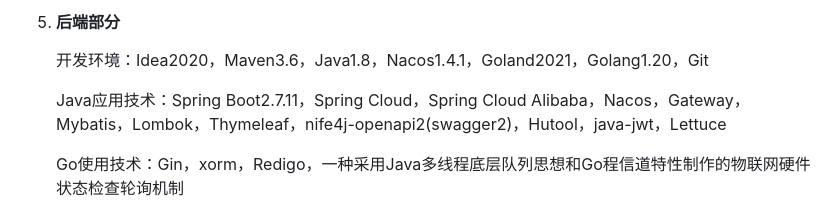
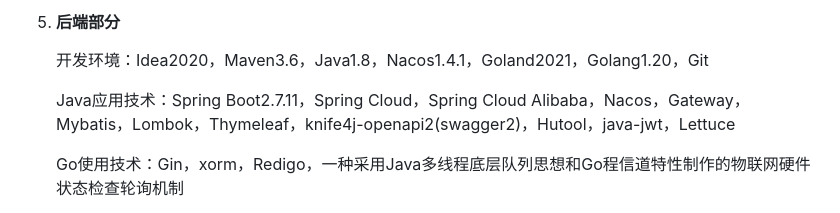
Before and after one commit to tyza66/GreenBelt, a Markdown page: README.md, the part around the change. GitHub-like rendering.

```diff
--- a/README.md
+++ b/README.md
@@ -45,7 +45,7 @@
 
    开发环境：Idea2020，Maven3.6，Java1.8，Nacos1.4.1，Goland2021，Golang1.20，Git
 
-   Java应用技术：Spring Boot2.7.11，Spring Cloud，Spring Cloud Alibaba，Nacos，Gateway，Mybatis，Lombok，Thymeleaf，nife4j-openapi2(swagger2)，Hutool，java-jwt，Lettuce
+   Java应用技术：Spring Boot2.7.11，Spring Cloud，Spring Cloud Alibaba，Nacos，Gateway，Mybatis，Lombok，Thymeleaf，knife4j-openapi2(swagger2)，Hutool，java-jwt，Lettuce
 
    Go使用技术：Gin，xorm，Redigo，一种采用Java多线程底层队列思想和Go程信道特性制作的物联网硬件状态检查轮询机制
 
```
